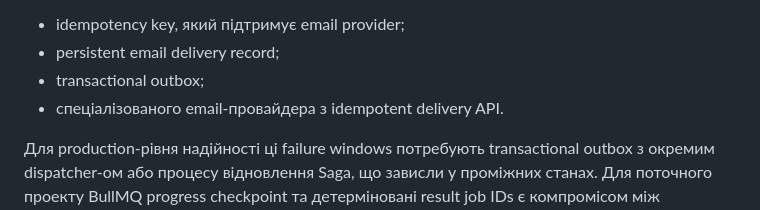
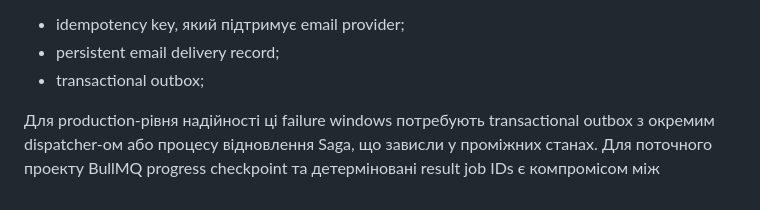
Before and after one commit to GenesisEducationKyiv/software-engineering-school-6-0-IvanGodPro24, a Markdown page: docs/adr/0006-use-orchestrated-saga-for-subscription-flow.md, the part around the change. Drawn GitHub-style.

Commit message:
docs: remove duplicate statement

```diff
--- a/docs/adr/0006-use-orchestrated-saga-for-subscription-flow.md
+++ b/docs/adr/0006-use-orchestrated-saga-for-subscription-flow.md
@@ -223,6 +223,5 @@ SMTP успішно відправив email
 * idempotency key, який підтримує email provider;
 * persistent email delivery record;
 * transactional outbox;
-* спеціалізованого email-провайдера з idempotent delivery API.
 
 Для production-рівня надійності ці failure windows потребують transactional outbox з окремим dispatcher-ом або процесу відновлення Saga, що зависли у проміжних станах. Для поточного проекту BullMQ progress checkpoint та детерміновані result job IDs є компромісом між надійністю та складністю.
```
